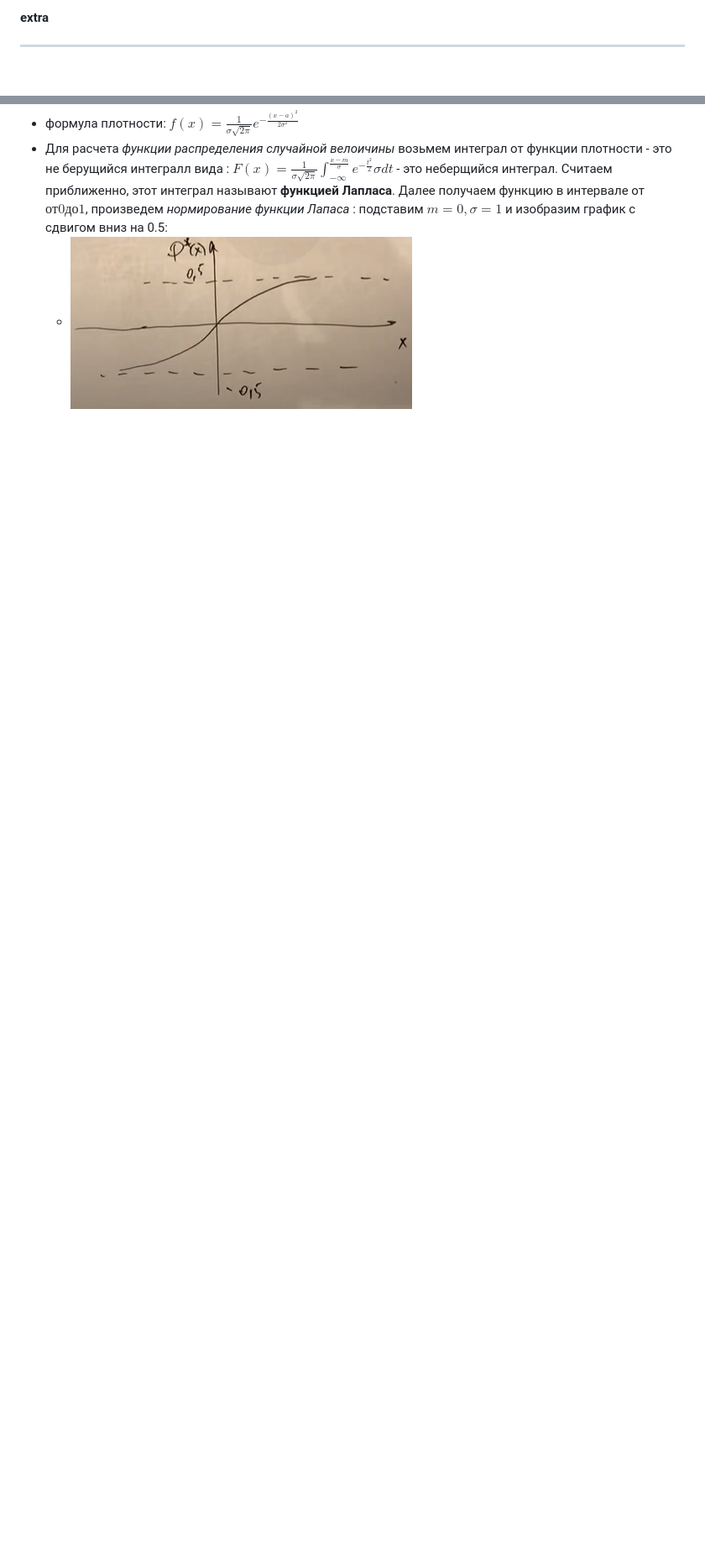
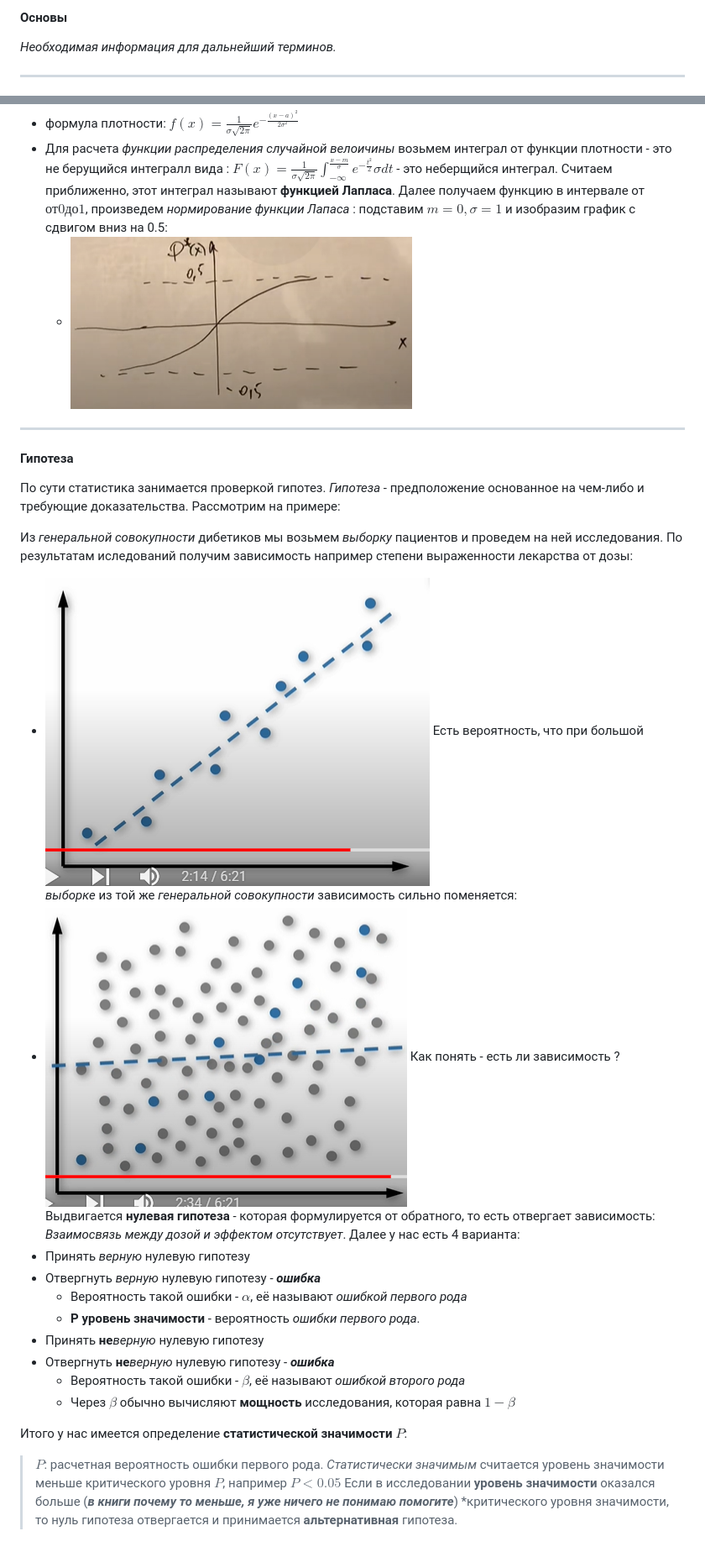
Before and after one commit to WantBeASleep/2sem-kyrsovaya, a Markdown page: readme.md, 2 parts joined by grey strips. Shown: that part at 84% size. GitHub-like rendering; pictures changed too: theory/img/Gipotezy_add_more.png (added), theory/img/Gipotezy_issled.png (added); blank space fills up the shorter version.

Commit message:
gipoteza

```diff
--- a/readme.md
+++ b/readme.md
@@ -1,4 +1,5 @@
-#### extra
+#### Основы
+*Необходимая информация для дальнейший терминов.*
 
 ***
 
@@ -31,3 +33,31 @@
 - формула плотности: $f(x)=\frac{1}{\sigma \sqrt{2\pi}}e^{-\frac{(x-a)^2}{2\sigma^2}}$
 - Для расчета *функции распределения случайной велоичины* возьмем интеграл от функции плотности - это не берущийся интегралл вида : $F(x) = \frac{1}{\sigma \sqrt{2\pi}}\int_{-\infty}^{\frac{x-m}{\sigma}}e^{-\frac{t^2}{2}}\sigma dt$ - это неберщийся интеграл. Считаем приближенно, этот интеграл называют **функцией Лапласа**. Далее получаем функцию в интервале от $от 0 до 1$, произведем *нормирование функции Лапаса* : подставим $m=0, \sigma=1$ и изобразим график с сдвигом вниз на 0.5:
   - ![laplass!](/theory/img/laplass.png)
+
+***
+
+#### Гипотеза
+
+По сути статистика занимается проверкой гипотез. *Гипотеза* - предположение основанное на чем-либо и требующие доказательства. Рассмотрим на примере:
+
+Из *генеральной совокупности* дибетиков мы возьмем *выборку* пациентов и проведем на ней исследования.
+По результатам иследований получим зависимость например степени выраженности лекарства от дозы:
+- ![issledovanie!](/theory/img/Gipotezy_issled.png)
+Есть вероятность, что при большой *выборке* из той же *генеральной совокупности* зависимость сильно поменяется:
+- ![more!](/theory/img/Gipotezy_add_more.png)
+Как понять - есть ли зависимость ?
+Выдвигается **нулевая гипотеза** - которая формулируется от обратного, то есть отвергает зависимость: *Взаимосвязь между дозой и эффектом отсутствует*.
+Далее у нас есть 4 варианта:
+- Принять *верную* нулевую гипотезу
+- Отвергнуть *верную* нулевую гипотезу - ***ошибка***
+  - Вероятность такой ошибки - $\alpha$, её называют *ошибкой первого рода*
+  - **P уровень значимости** - вероятность *ошибки первого рода*.
+- Принять **не***верную* нулевую гипотезу
+- Отвергнуть **не***верную* нулевую гипотезу - ***ошибка***
+  - Вероятность такой ошибки - $\beta$, её называют *ошибкой второго рода*
+  - Через $\beta$ обычно вычисляют **мощность** исследования, которая равна $1-\beta$
+
+Итого у нас имеется определение **статистической значимости $P$**:
+> $P$: расчетная вероятность ошибки первого рода.
+*Статистически значимым* считается уровень значимости меньше критического уровня $P$, например $P < 0.05$
+Если в исследовании **уровень значимости** оказался больше (***в книги почему то меньше, я уже ничего не понимаю помогите***) *критического уровня значимости, то нуль гипотеза отвергается и принимается **альтернативная** гипотеза.
```
Also changed, not shown: other parts of readme.md (+5 -4 lines).
